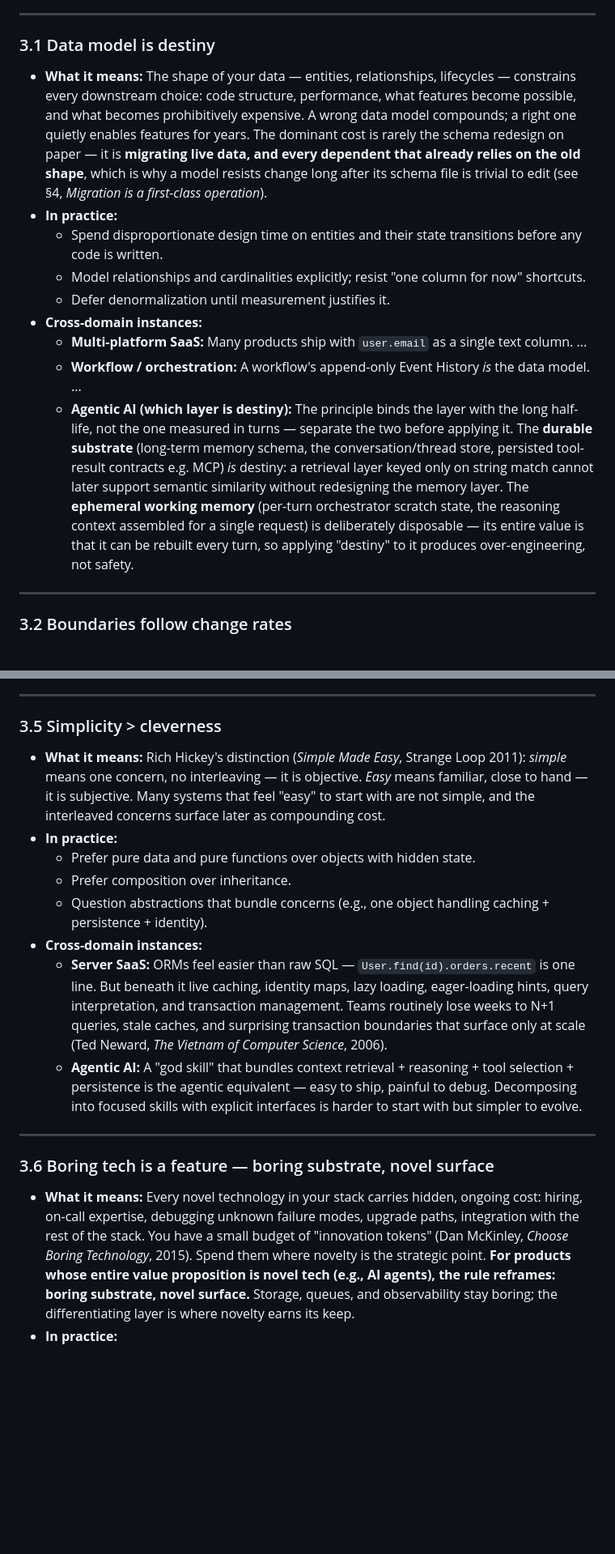
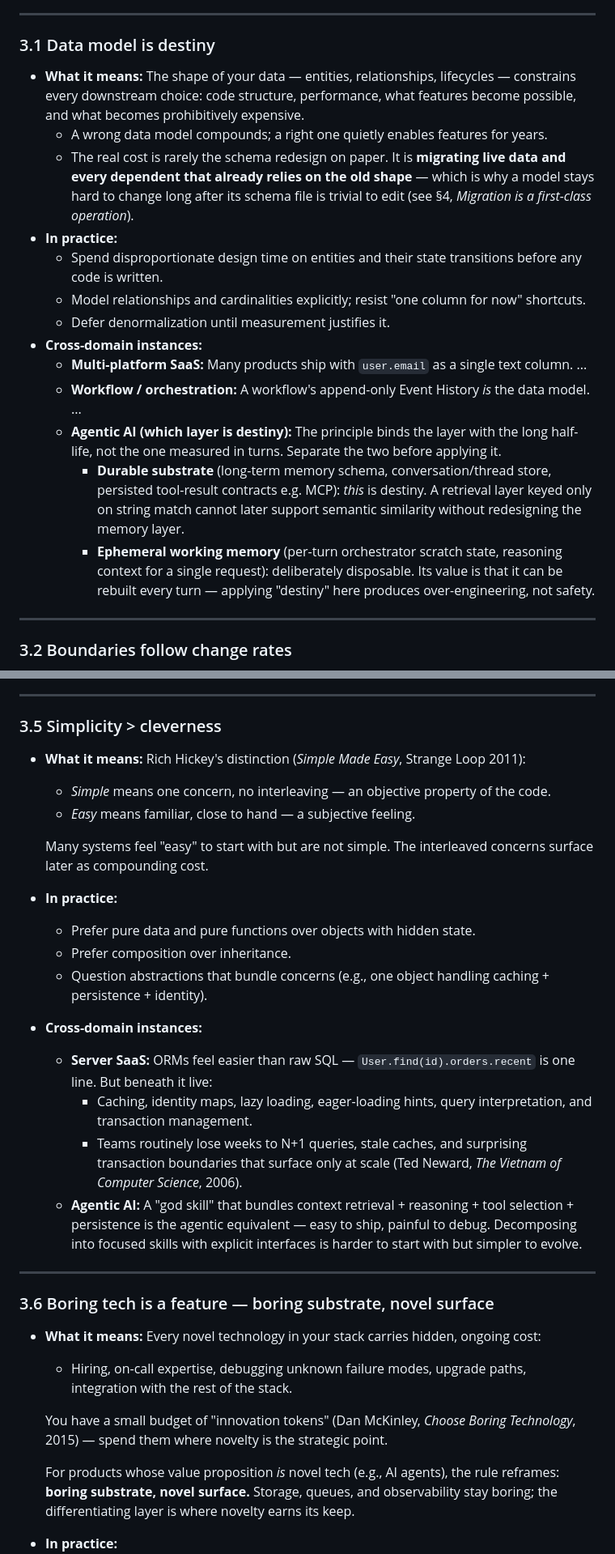
Before and after one commit to echotheorylabsai/echo-specs, a Markdown page: software-product-craft.md, 2 parts joined by grey strips. Shown at 81% size. GitHub-like rendering; blank space fills up the shorter version.

```diff
--- a/software-product-craft.md
+++ b/software-product-craft.md
@@ -57,7 +57,9 @@ A principle's emphasis — and occasionally its direction — shifts along these
 
 ### 3.1 Data model is destiny
 
-- **What it means:** The shape of your data — entities, relationships, lifecycles — constrains every downstream choice: code structure, performance, what features become possible, and what becomes prohibitively expensive. A wrong data model compounds; a right one quietly enables features for years. The dominant cost is rarely the schema redesign on paper — it is **migrating live data, and every dependent that already relies on the old shape**, which is why a model resists change long after its schema file is trivial to edit (see §4, *Migration is a first-class operation*).
+- **What it means:** The shape of your data — entities, relationships, lifecycles — constrains every downstream choice: code structure, performance, what features become possible, and what becomes prohibitively expensive.
+  - A wrong data model compounds; a right one quietly enables features for years.
+  - The real cost is rarely the schema redesign on paper. It is **migrating live data and every dependent that already relies on the old shape** — which is why a model stays hard to change long after its schema file is trivial to edit (see §4, *Migration is a first-class operation*).
 - **In practice:**
   - Spend disproportionate design time on entities and their state transitions before any code is written.
   - Model relationships and cardinalities explicitly; resist "one column for now" shortcuts.
@@ -65,7 +67,9 @@ A principle's emphasis — and occasionally its direction — shifts along these
 - **Cross-domain instances:**
   - **Multi-platform SaaS:** Many products ship with `user.email` as a single text column. ...
   - **Workflow / orchestration:** A workflow's append-only Event History *is* the data model. ...
-  - **Agentic AI (which layer is destiny):** The principle binds the layer with the long half-life, not the one measured in turns — separate the two before applying it. The **durable substrate** (long-term memory schema, the conversation/thread store, persisted tool-result contracts e.g. MCP) *is* destiny: a retrieval layer keyed only on string match cannot later support semantic similarity without redesigning the memory layer. The **ephemeral working memory** (per-turn orchestrator scratch state, the reasoning context assembled for a single request) is deliberately disposable — its entire value is that it can be rebuilt every turn, so applying "destiny" to it produces over-engineering, not safety.
+  - **Agentic AI (which layer is destiny):** The principle binds the layer with the long half-life, not the one measured in turns. Separate the two before applying it.
+    - **Durable substrate** (long-term memory schema, conversation/thread store, persisted tool-result contracts e.g. MCP): *this* is destiny. A retrieval layer keyed only on string match cannot later support semantic similarity without redesigning the memory layer.
+    - **Ephemeral working memory** (per-turn orchestrator scratch state, reasoning context for a single request): deliberately disposable. Its value is that it can be rebuilt every turn — applying "destiny" here produces over-engineering, not safety.
 
 ---
 
@@ -115,20 +123,31 @@ A principle's emphasis — and occasionally its direction — shifts along these
 
 ### 3.5 Simplicity > cleverness
 
-- **What it means:** Rich Hickey's distinction (*Simple Made Easy*, Strange Loop 2011): *simple* means one concern, no interleaving — it is objective. *Easy* means familiar, close to hand — it is subjective. Many systems that feel "easy" to start with are not simple, and the interleaved concerns surface later as compounding cost.
+- **What it means:** Rich Hickey's distinction (*Simple Made Easy*, Strange Loop 2011):
+  - *Simple* means one concern, no interleaving — an objective property of the code.
+  - *Easy* means familiar, close to hand — a subjective feeling.
+
+  Many systems feel "easy" to start with but are not simple. The interleaved concerns surface later as compounding cost.
 - **In practice:**
   - Prefer pure data and pure functions over objects with hidden state.
   - Prefer composition over inheritance.
   - Question abstractions that bundle concerns (e.g., one object handling caching + persistence + identity).
 - **Cross-domain instances:**
-  - **Server SaaS:** ORMs feel easier than raw SQL — `User.find(id).orders.recent` is one line. But beneath it live caching, identity maps, lazy loading, eager-loading hints, query interpretation, and transaction management. Teams routinely lose weeks to N+1 queries, stale caches, and surprising transaction boundaries that surface only at scale (Ted Neward, *The Vietnam of Computer Science*, 2006).
+  - **Server SaaS:** ORMs feel easier than raw SQL — `User.find(id).orders.recent` is one line. But beneath it live:
+    - Caching, identity maps, lazy loading, eager-loading hints, query interpretation, and transaction management.
+    - Teams routinely lose weeks to N+1 queries, stale caches, and surprising transaction boundaries that surface only at scale (Ted Neward, *The Vietnam of Computer Science*, 2006).
   - **Agentic AI:** A "god skill" that bundles context retrieval + reasoning + tool selection + persistence is the agentic equivalent — easy to ship, painful to debug. Decomposing into focused skills with explicit interfaces is harder to start with but simpler to evolve.
 
 ---
 
 ### 3.6 Boring tech is a feature — boring substrate, novel surface
 
-- **What it means:** Every novel technology in your stack carries hidden, ongoing cost: hiring, on-call expertise, debugging unknown failure modes, upgrade paths, integration with the rest of the stack. You have a small budget of "innovation tokens" (Dan McKinley, *Choose Boring Technology*, 2015). Spend them where novelty is the strategic point. **For products whose entire value proposition is novel tech (e.g., AI agents), the rule reframes: boring substrate, novel surface.** Storage, queues, and observability stay boring; the differentiating layer is where novelty earns its keep.
+- **What it means:** Every novel technology in your stack carries hidden, ongoing cost:
+  - Hiring, on-call expertise, debugging unknown failure modes, upgrade paths, integration with the rest of the stack.
+
+  You have a small budget of "innovation tokens" (Dan McKinley, *Choose Boring Technology*, 2015) — spend them where novelty is the strategic point.
+
+  For products whose value proposition *is* novel tech (e.g., AI agents), the rule reframes: **boring substrate, novel surface.** Storage, queues, and observability stay boring; the differentiating layer is where novelty earns its keep.
 - **In practice:**
   - Default to PostgreSQL, a well-understood queue (Redis, SQS), one of the major clouds, and the language your team knows best.
   - Justify any deviation in writing: what does this novel tech buy that boring tech can't?
```
Also changed, not shown: other parts of software-product-craft.md (+41 -16 lines).
